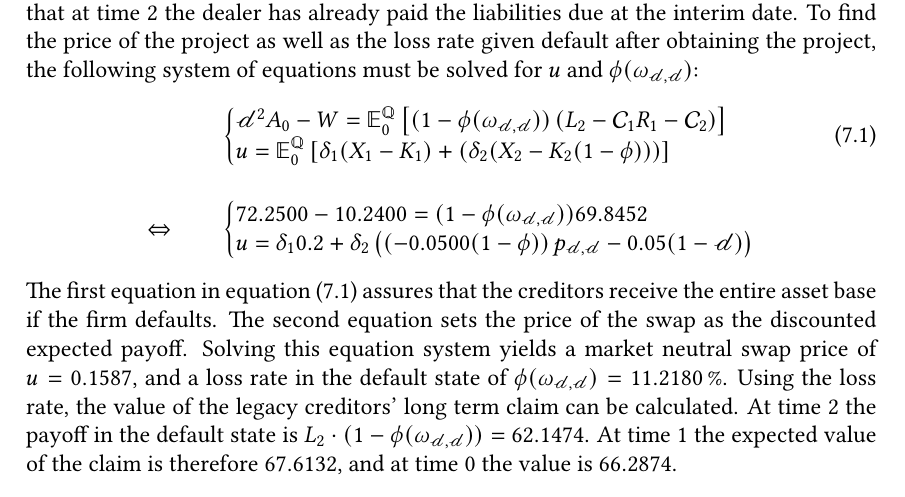
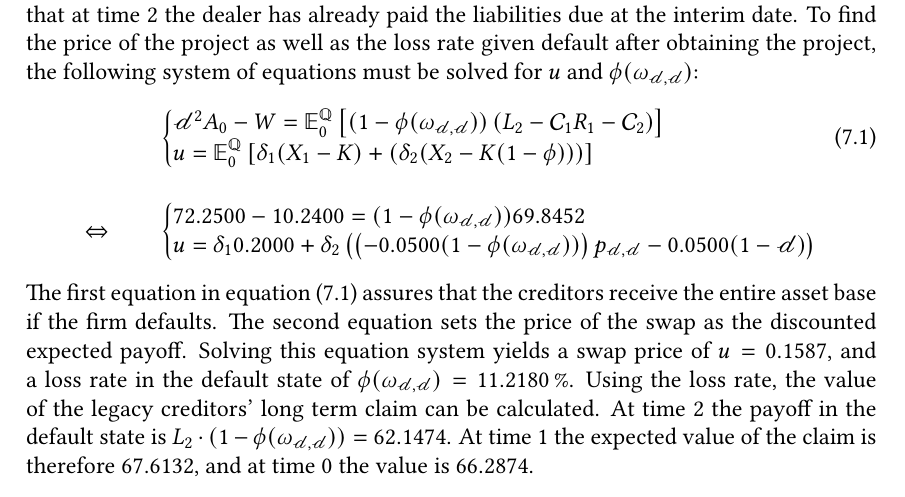
Before and after one commit to sebastianbaltser/master-thesis, a LaTeX thesis (thesis/main.tex, which reads thesis/content/body-matter/swap-contract/swap-examples.tex): part of page 73 of 77, cut so that both start at the same text. Compiled offline with pdfLaTeX.

Commit message:
Apply suggestions from code review
Co-authored-by: Sebastian Baltser <52928866+sebastianbaltser@users.noreply.github.com>

```diff
--- a/thesis/content/body-matter/swap-contract/swap-examples.tex
+++ b/thesis/content/body-matter/swap-contract/swap-examples.tex
@@ -249,7 +249,7 @@
                     \\
                     u =
                     \mathbb{E}_{0}^{\rnmeasure}\left[
-                        \delta_{1}(X_1-K_1)+(\delta_{2}(X_2-K_2(1-\phi)))
+                        \delta_{1}(X_1-K)+(\delta_{2}(X_2-K(1-\phi)))
                     \right]
                 \end{array}\right.
                 \label{eqn:swap-example-equation-system}
@@ -264,18 +264,18 @@
                     \\
                     \displaystyle
                     u =
-                    \delta_1 0.2
+                    \delta_1 \num{0.2}
                     +
                     \delta_2
                     \left(
-                        \left(\num{-0.05}(1-\phi)\right)p_{\mathscr{d},\mathscr{d}}-0.05(1-\mathscr{d})
+                        \left(\num{-0.05}(1-\phi(\omega_{\mathscr{d},\mathscr{d}}))\right)p_{\mathscr{d},\mathscr{d}}-\num{0.05}(1-\mathscr{d})
                     \right)
                 \end{array}\right.
                 \nonumber
             \end{align}
             The first equation in \cref{eqn:swap-example-equation-system} assures that the creditors receive the entire asset base if the firm defaults.
             The second equation sets the price of the swap as the discounted expected payoff.
-            Solving this equation system yields a market neutral swap price of $u=\num{0.158655}$,
+            Solving this equation system yields a swap price of $u=\num{0.158655}$,
             and a loss rate in the default state of
             $\phi(\omega_{\mathscr{d},\mathscr{d}})=\pct{0.112180}$.
             Using the loss rate, the value of the legacy creditors' long term claim can be calculated.
```
